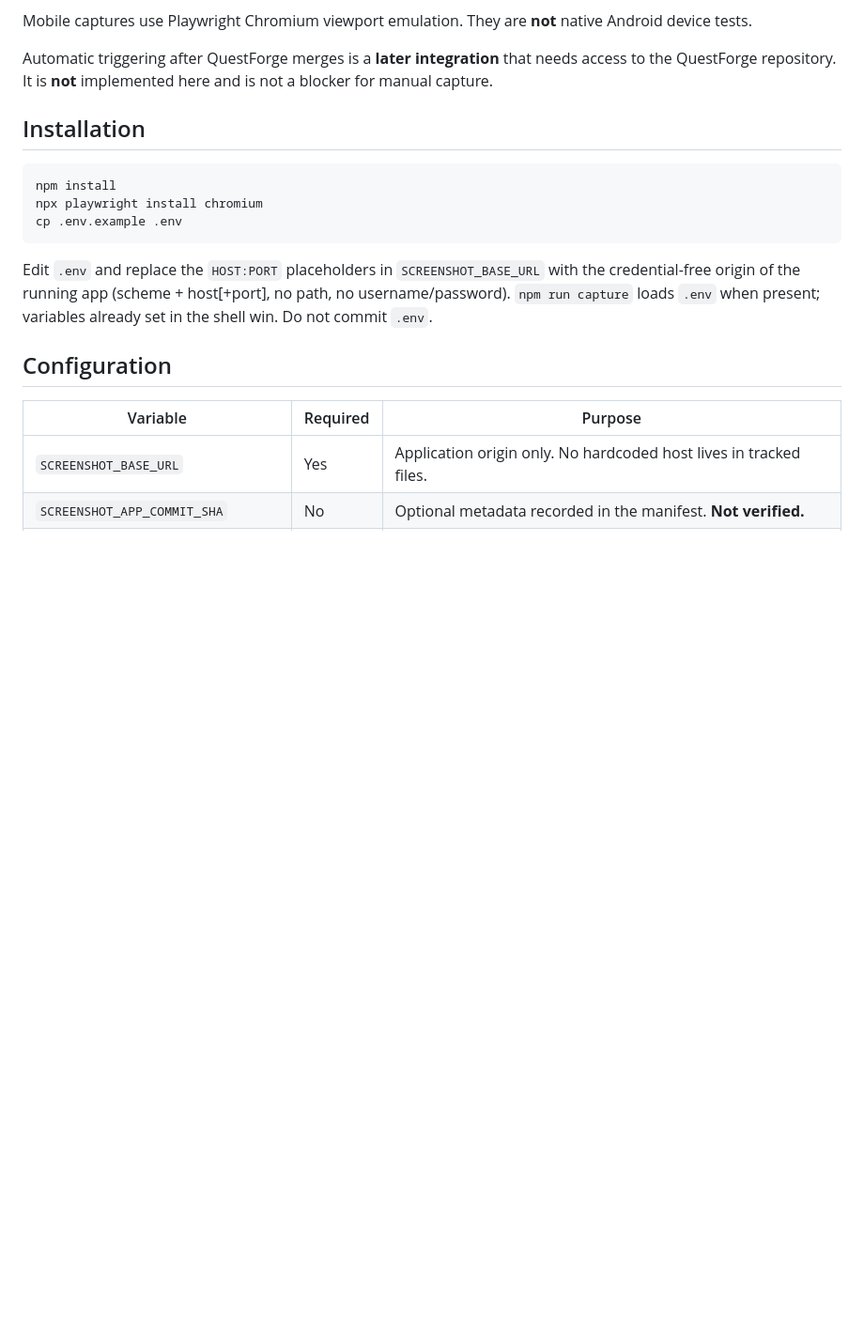
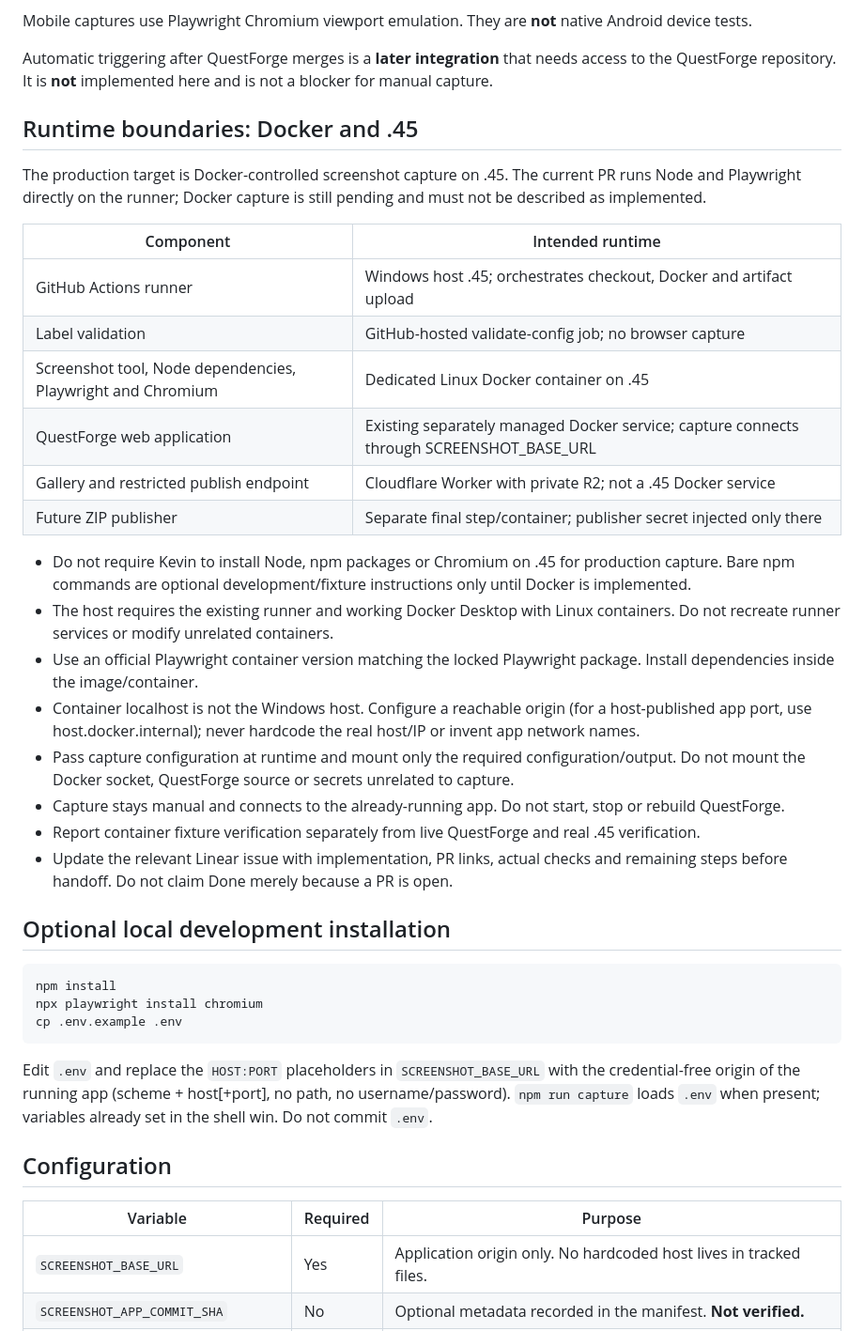
Before and after one commit to kevinwolrath/quest-forge-screenshots, a Markdown page: README.md, the part around the change. Shown at 94% size. Rendered like a GitHub page; blank space fills up the shorter version.

Commit message:
docs: clarify Docker runtime boundaries and Cursor handoff

````diff
--- a/README.md
+++ b/README.md
@@ -17,7 +17,29 @@ Mobile captures use Playwright Chromium viewport emulation. They are **not** nat
 
 Automatic triggering after QuestForge merges is a **later integration** that needs access to the QuestForge repository. It is **not** implemented here and is not a blocker for manual capture.
 
-## Installation
+## Runtime boundaries: Docker and .45
+
+The production target is Docker-controlled screenshot capture on .45. The current PR runs Node and Playwright directly on the runner; Docker capture is still pending and must not be described as implemented.
+
+| Component | Intended runtime |
+| --- | --- |
+| GitHub Actions runner | Windows host .45; orchestrates checkout, Docker and artifact upload |
+| Label validation | GitHub-hosted validate-config job; no browser capture |
+| Screenshot tool, Node dependencies, Playwright and Chromium | Dedicated Linux Docker container on .45 |
+| QuestForge web application | Existing separately managed Docker service; capture connects through SCREENSHOT_BASE_URL |
+| Gallery and restricted publish endpoint | Cloudflare Worker with private R2; not a .45 Docker service |
+| Future ZIP publisher | Separate final step/container; publisher secret injected only there |
+
+- Do not require Kevin to install Node, npm packages or Chromium on .45 for production capture. Bare npm commands are optional development/fixture instructions only until Docker is implemented.
+- The host requires the existing runner and working Docker Desktop with Linux containers. Do not recreate runner services or modify unrelated containers.
+- Use an official Playwright container version matching the locked Playwright package. Install dependencies inside the image/container.
+- Container localhost is not the Windows host. Configure a reachable origin (for a host-published app port, use host.docker.internal); never hardcode the real host/IP or invent app network names.
+- Pass capture configuration at runtime and mount only the required configuration/output. Do not mount the Docker socket, QuestForge source or secrets unrelated to capture.
+- Capture stays manual and connects to the already-running app. Do not start, stop or rebuild QuestForge.
+- Report container fixture verification separately from live QuestForge and real .45 verification.
+- Update the relevant Linear issue with implementation, PR links, actual checks and remaining steps before handoff. Do not claim Done merely because a PR is open.
+
+## Optional local development installation
 
 ```bash
 npm install
````
